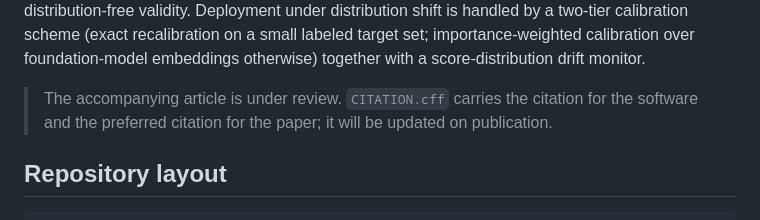
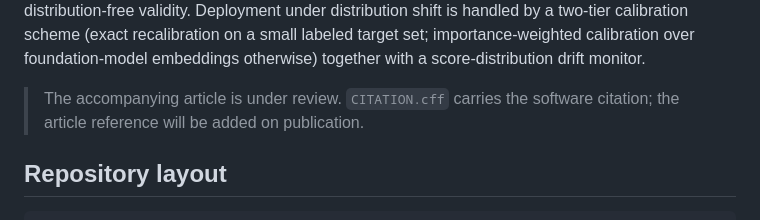
Before and after one commit to ulasyurtsever/ReCoRD, a Markdown page: README.md, the part around the change. Rendered like a GitHub page.

Commit message:
README: citation note matches the reduced CITATION.cff

```diff
--- a/README.md
+++ b/README.md
@@ -13,8 +13,7 @@ importance-weighted calibration over foundation-model embeddings otherwise)
 together with a score-distribution drift monitor.
 
 > The accompanying article is under review. `CITATION.cff` carries the
-> citation for the software and the preferred citation for the paper; it will
-> be updated on publication.
+> software citation; the article reference will be added on publication.
 
 ## Repository layout
 
```
